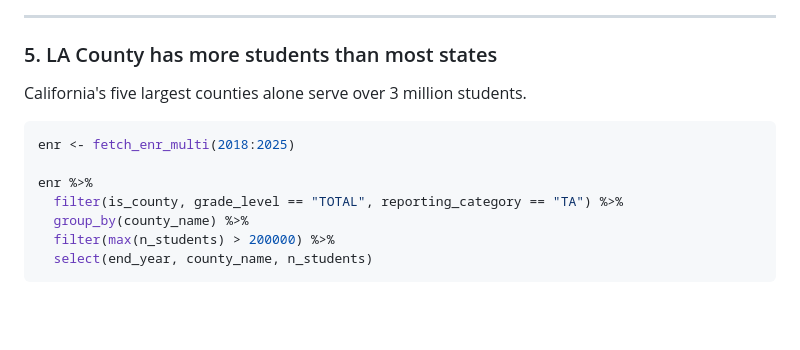
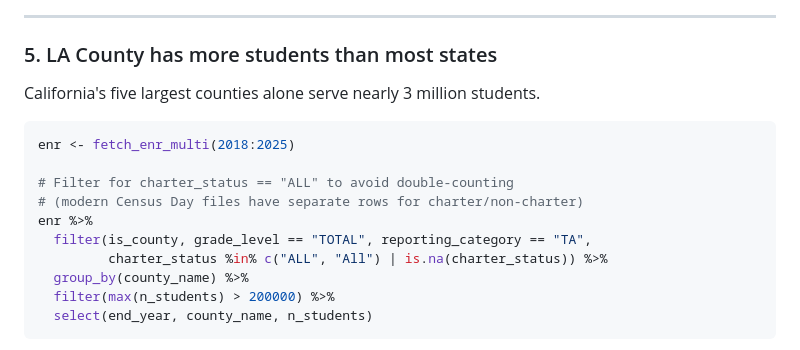
Before and after one commit to almartin82/caschooldata, a Markdown page: README.md, the part around the change. Drawn GitHub-style; blank space fills up the shorter version.

Commit message:
Fix README: correct county enrollment claim and add charter_status filter to example

````diff
--- a/README.md
+++ b/README.md
@@ -88,13 +88,16 @@ enr %>%
 
 ### 5. LA County has more students than most states
 
-California's five largest counties alone serve over 3 million students.
+California's five largest counties alone serve nearly 3 million students.
 
 ```r
 enr <- fetch_enr_multi(2018:2025)
 
+# Filter for charter_status == "ALL" to avoid double-counting
+# (modern Census Day files have separate rows for charter/non-charter)
 enr %>%
-  filter(is_county, grade_level == "TOTAL", reporting_category == "TA") %>%
+  filter(is_county, grade_level == "TOTAL", reporting_category == "TA",
+         charter_status %in% c("ALL", "All") | is.na(charter_status)) %>%
   group_by(county_name) %>%
   filter(max(n_students) > 200000) %>%
   select(end_year, county_name, n_students)
````
